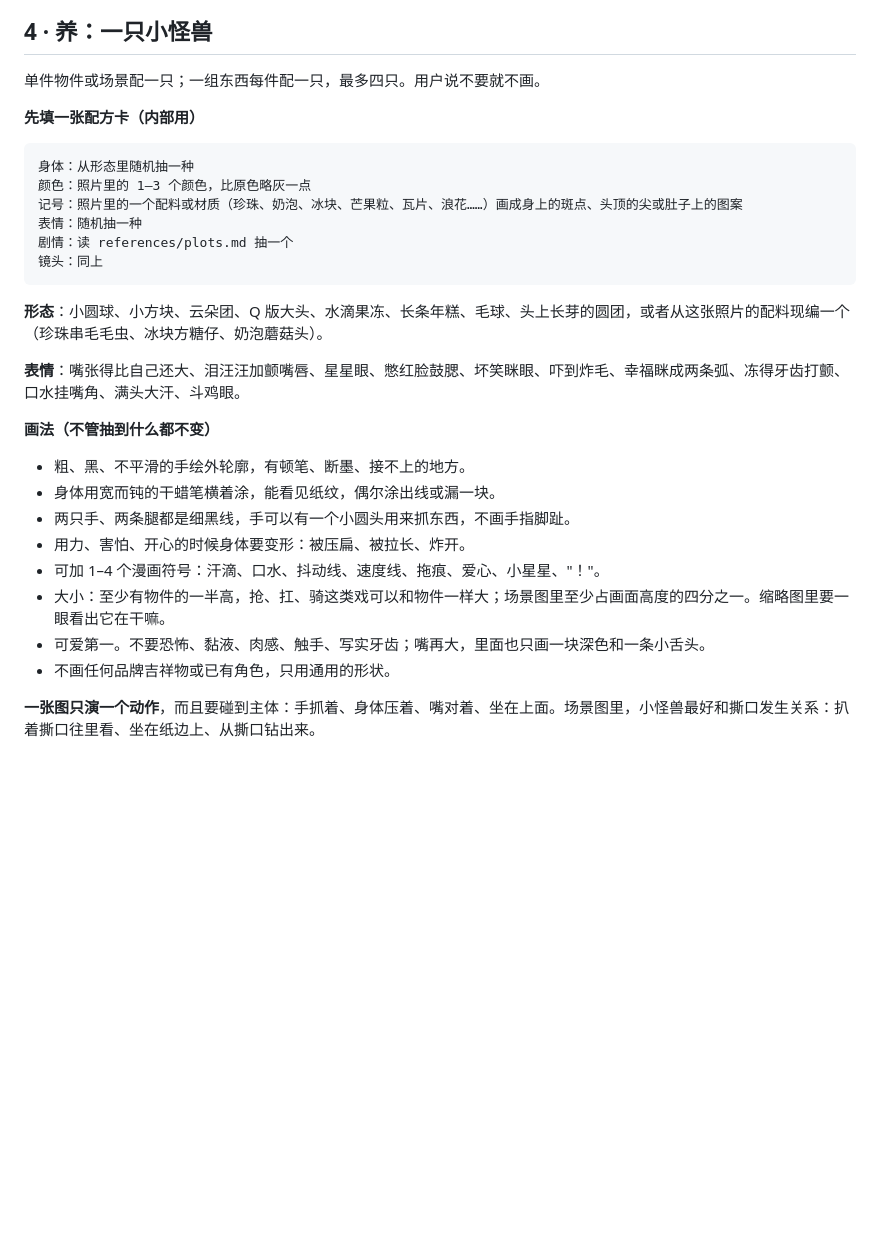
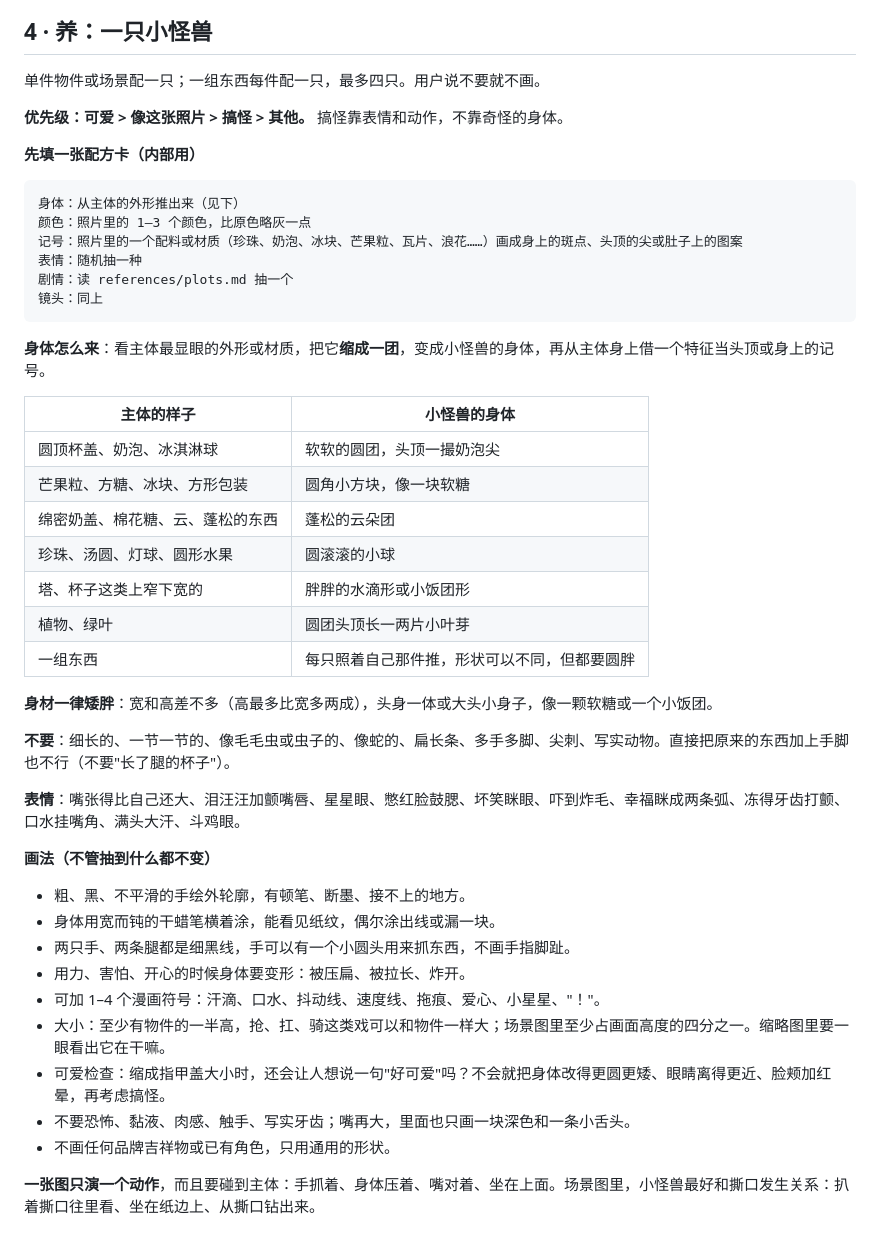
Before and after one commit to aloneusername/paper-monster, a Markdown page: SKILL.md, the part around the change. Drawn GitHub-style; blank space fills up the shorter version.

````diff
--- a/SKILL.md
+++ b/SKILL.md
@@ -66,10 +66,12 @@ description: "纸怪兽：把一张照片做成一张会讲笑话的手作纸片
 
 单件物件或场景配一只；一组东西每件配一只，最多四只。用户说不要就不画。
 
+**优先级：可爱 > 像这张照片 > 搞怪 > 其他。** 搞怪靠表情和动作，不靠奇怪的身体。
+
 **先填一张配方卡（内部用）**
 
 ```
-身体：从形态里随机抽一种
+身体：从主体的外形推出来（见下）
 颜色：照片里的 1–3 个颜色，比原色略灰一点
 记号：照片里的一个配料或材质（珍珠、奶泡、冰块、芒果粒、瓦片、浪花……）画成身上的斑点、头顶的尖或肚子上的图案
 表情：随机抽一种
@@ -77,7 +79,21 @@ description: "纸怪兽：把一张照片做成一张会讲笑话的手作纸片
 镜头：同上
 ```
 
-**形态**：小圆球、小方块、云朵团、Q 版大头、水滴果冻、长条年糕、毛球、头上长芽的圆团，或者从这张照片的配料现编一个（珍珠串毛毛虫、冰块方糖仔、奶泡蘑菇头）。
+**身体怎么来**：看主体最显眼的外形或材质，把它**缩成一团**，变成小怪兽的身体，再从主体身上借一个特征当头顶或身上的记号。
+
+| 主体的样子 | 小怪兽的身体 |
+|---|---|
+| 圆顶杯盖、奶泡、冰淇淋球 | 软软的圆团，头顶一撮奶泡尖 |
+| 芒果粒、方糖、冰块、方形包装 | 圆角小方块，像一块软糖 |
+| 绵密奶盖、棉花糖、云、蓬松的东西 | 蓬松的云朵团 |
+| 珍珠、汤圆、灯球、圆形水果 | 圆滚滚的小球 |
+| 塔、杯子这类上窄下宽的 | 胖胖的水滴形或小饭团形 |
+| 植物、绿叶 | 圆团头顶长一两片小叶芽 |
+| 一组东西 | 每只照着自己那件推，形状可以不同，但都要圆胖 |
+
+**身材一律矮胖**：宽和高差不多（高最多比宽多两成），头身一体或大头小身子，像一颗软糖或一个小饭团。
+
+**不要**：细长的、一节一节的、像毛毛虫或虫子的、像蛇的、扁长条、多手多脚、尖刺、写实动物。直接把原来的东西加上手脚也不行（不要"长了腿的杯子"）。
 
 **表情**：嘴张得比自己还大、泪汪汪加颤嘴唇、星星眼、憋红脸鼓腮、坏笑眯眼、吓到炸毛、幸福眯成两条弧、冻得牙齿打颤、口水挂嘴角、满头大汗、斗鸡眼。
 
@@ -89,7 +105,8 @@ description: "纸怪兽：把一张照片做成一张会讲笑话的手作纸片
 - 用力、害怕、开心的时候身体要变形：被压扁、被拉长、炸开。
 - 可加 1–4 个漫画符号：汗滴、口水、抖动线、速度线、拖痕、爱心、小星星、"！"。
 - 大小：至少有物件的一半高，抢、扛、骑这类戏可以和物件一样大；场景图里至少占画面高度的四分之一。缩略图里要一眼看出它在干嘛。
-- 可爱第一。不要恐怖、黏液、肉感、触手、写实牙齿；嘴再大，里面也只画一块深色和一条小舌头。
+- 可爱检查：缩成指甲盖大小时，还会让人想说一句"好可爱"吗？不会就把身体改得更圆更矮、眼睛离得更近、脸颊加红晕，再考虑搞怪。
+- 不要恐怖、黏液、肉感、触手、写实牙齿；嘴再大，里面也只画一块深色和一条小舌头。
 - 不画任何品牌吉祥物或已有角色，只用通用的形状。
 
 **一张图只演一个动作**，而且要碰到主体：手抓着、身体压着、嘴对着、坐在上面。场景图里，小怪兽最好和撕口发生关系：扒着撕口往里看、坐在纸边上、从撕口钻出来。
````
Also changed, not shown: README.md (+3 -3 lines), references/plots.md (+2 -2 lines), assets/examples/02-spy.jpg, assets/examples/04-night-flight.jpg (deleted), assets/examples/04-tower.jpg (added).
